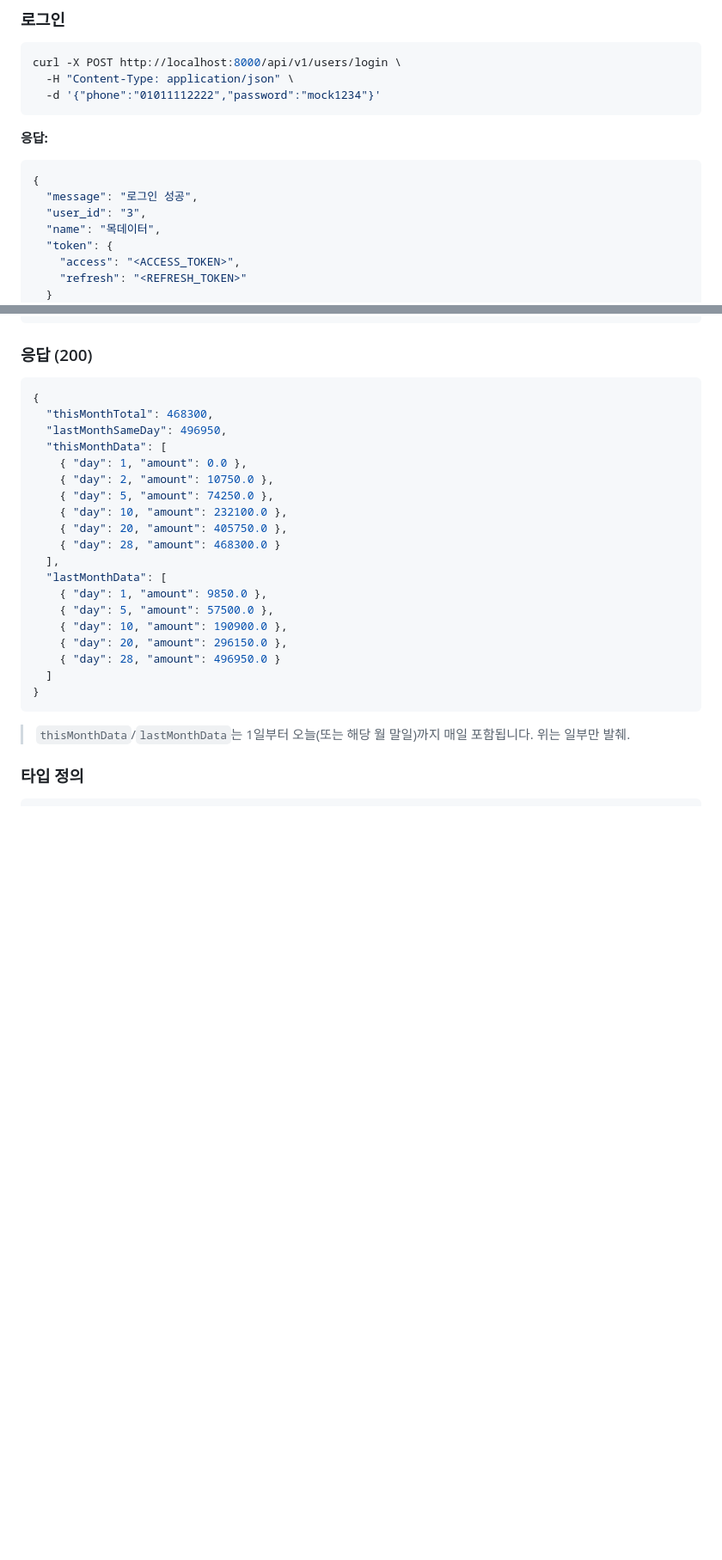
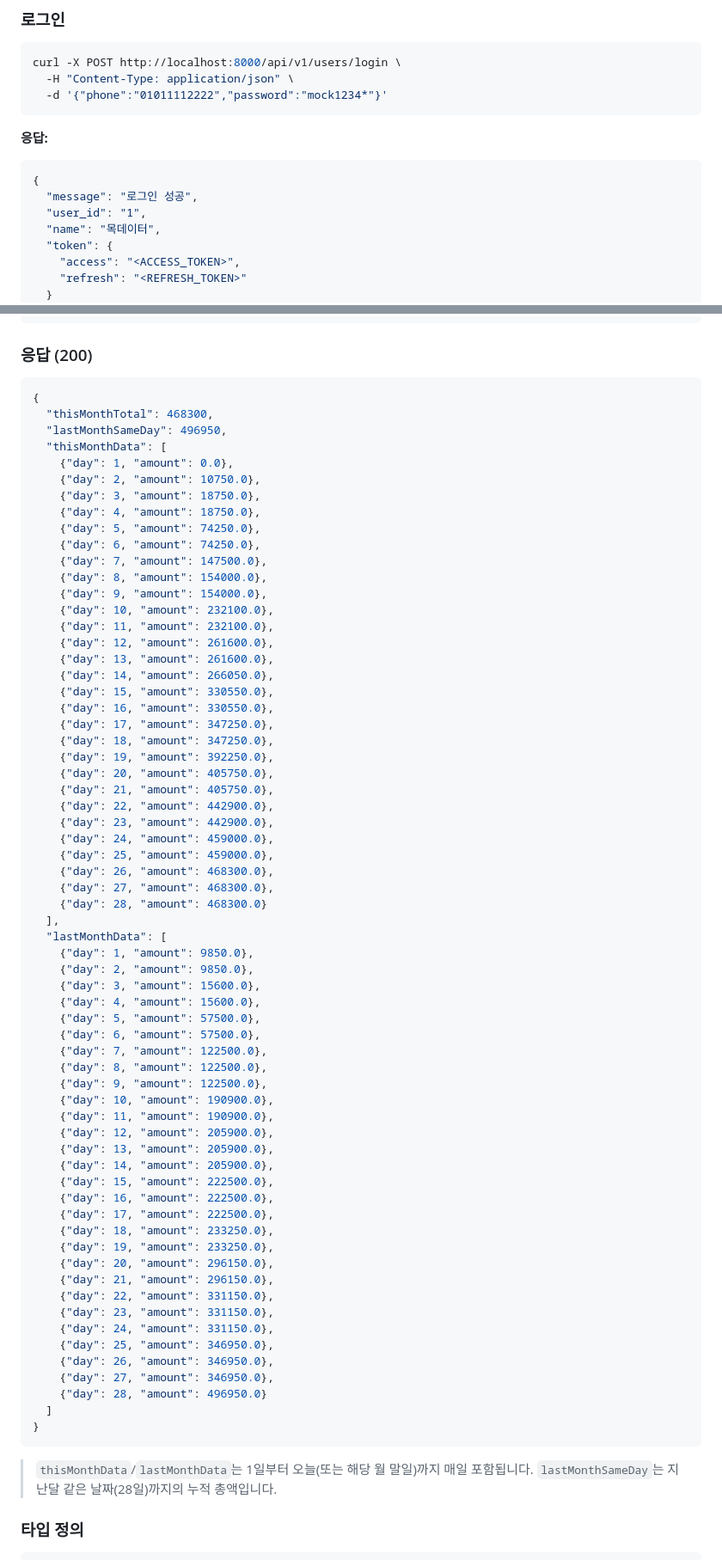
Before and after one commit to 2026-Techeer-Winter-Bootcamp-Team-F/Frontend, a Markdown page: docs/api-spec.md, 2 parts joined by grey strips. Shown at 86% size. Drawn GitHub-style; blank space fills up the shorter version.

````diff
--- a/docs/api-spec.md
+++ b/docs/api-spec.md
@@ -16,7 +16,7 @@
 ```bash
 curl -X POST http://localhost:8000/api/v1/users/login \
   -H "Content-Type: application/json" \
-  -d '{"phone":"01011112222","password":"mock1234"}'
+  -d '{"phone":"01011112222","password":"mock1234*"}'
 ```
 
 **응답:**
@@ -24,7 +24,7 @@ curl -X POST http://localhost:8000/api/v1/users/login \
 ```json
 {
   "message": "로그인 성공",
-  "user_id": "3",
+  "user_id": "1",
   "name": "목데이터",
   "token": {
     "access": "<ACCESS_TOKEN>",
@@ -395,24 +405,69 @@ curl "http://localhost:8000/api/v1/transactions/month-comparison?year=2026&month
   "thisMonthTotal": 468300,
   "lastMonthSameDay": 496950,
   "thisMonthData": [
-    { "day": 1, "amount": 0.0 },
-    { "day": 2, "amount": 10750.0 },
-    { "day": 5, "amount": 74250.0 },
-    { "day": 10, "amount": 232100.0 },
-    { "day": 20, "amount": 405750.0 },
-    { "day": 28, "amount": 468300.0 }
+    {"day": 1, "amount": 0.0},
+    {"day": 2, "amount": 10750.0},
+    {"day": 3, "amount": 18750.0},
+    {"day": 4, "amount": 18750.0},
+    {"day": 5, "amount": 74250.0},
+    {"day": 6, "amount": 74250.0},
+    {"day": 7, "amount": 147500.0},
+    {"day": 8, "amount": 154000.0},
+    {"day": 9, "amount": 154000.0},
+    {"day": 10, "amount": 232100.0},
+    {"day": 11, "amount": 232100.0},
+    {"day": 12, "amount": 261600.0},
+    {"day": 13, "amount": 261600.0},
+    {"day": 14, "amount": 266050.0},
+    {"day": 15, "amount": 330550.0},
+    {"day": 16, "amount": 330550.0},
+    {"day": 17, "amount": 347250.0},
+    {"day": 18, "amount": 347250.0},
+    {"day": 19, "amount": 392250.0},
+    {"day": 20, "amount": 405750.0},
+    {"day": 21, "amount": 405750.0},
+    {"day": 22, "amount": 442900.0},
+    {"day": 23, "amount": 442900.0},
+    {"day": 24, "amount": 459000.0},
+    {"day": 25, "amount": 459000.0},
+    {"day": 26, "amount": 468300.0},
+    {"day": 27, "amount": 468300.0},
+    {"day": 28, "amount": 468300.0}
   ],
   "lastMonthData": [
-    { "day": 1, "amount": 9850.0 },
-    { "day": 5, "amount": 57500.0 },
-    { "day": 10, "amount": 190900.0 },
-    { "day": 20, "amount": 296150.0 },
-    { "day": 28, "amount": 496950.0 }
+    {"day": 1, "amount": 9850.0},
+    {"day": 2, "amount": 9850.0},
+    {"day": 3, "amount": 15600.0},
+    {"day": 4, "amount": 15600.0},
+    {"day": 5, "amount": 57500.0},
+    {"day": 6, "amount": 57500.0},
+    {"day": 7, "amount": 122500.0},
+    {"day": 8, "amount": 122500.0},
+    {"day": 9, "amount": 122500.0},
+    {"day": 10, "amount": 190900.0},
+    {"day": 11, "amount": 190900.0},
+    {"day": 12, "amount": 205900.0},
+    {"day": 13, "amount": 205900.0},
+    {"day": 14, "amount": 205900.0},
+    {"day": 15, "amount": 222500.0},
+    {"day": 16, "amount": 222500.0},
+    {"day": 17, "amount": 222500.0},
+    {"day": 18, "amount": 233250.0},
+    {"day": 19, "amount": 233250.0},
+    {"day": 20, "amount": 296150.0},
+    {"day": 21, "amount": 296150.0},
+    {"day": 22, "amount": 331150.0},
+    {"day": 23, "amount": 331150.0},
+    {"day": 24, "amount": 331150.0},
+    {"day": 25, "amount": 346950.0},
+    {"day": 26, "amount": 346950.0},
+    {"day": 27, "amount": 346950.0},
+    {"day": 28, "amount": 496950.0}
   ]
 }
 ```
 
-> `thisMonthData`/`lastMonthData`는 1일부터 오늘(또는 해당 월 말일)까지 매일 포함됩니다. 위는 일부만 발췌.
+> `thisMonthData`/`lastMonthData`는 1일부터 오늘(또는 해당 월 말일)까지 매일 포함됩니다. `lastMonthSameDay`는 지난달 같은 날짜(28일)까지의 누적 총액입니다.
 
 ### 타입 정의
 
````
Also changed, not shown: other parts of docs/api-spec.md (+91 -49 lines).
